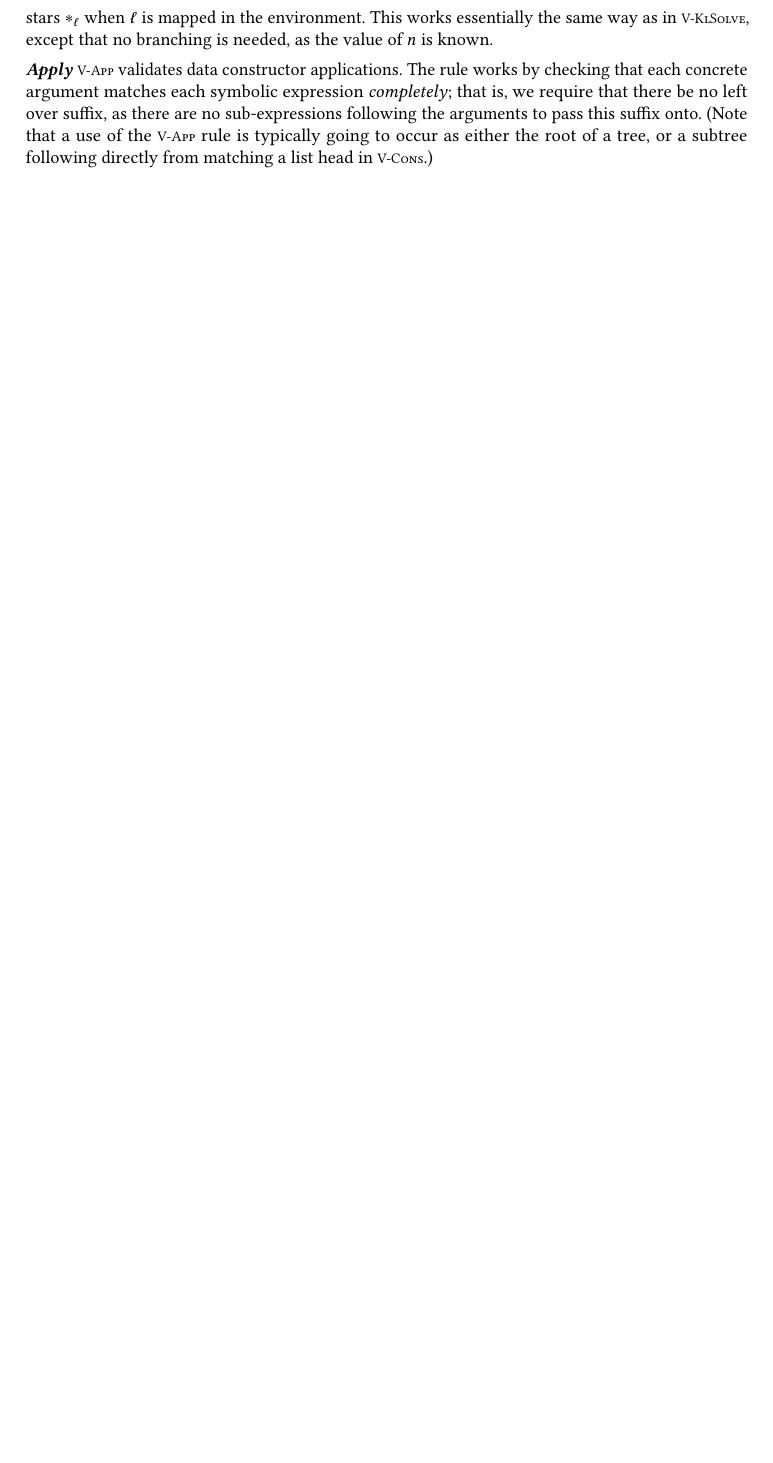
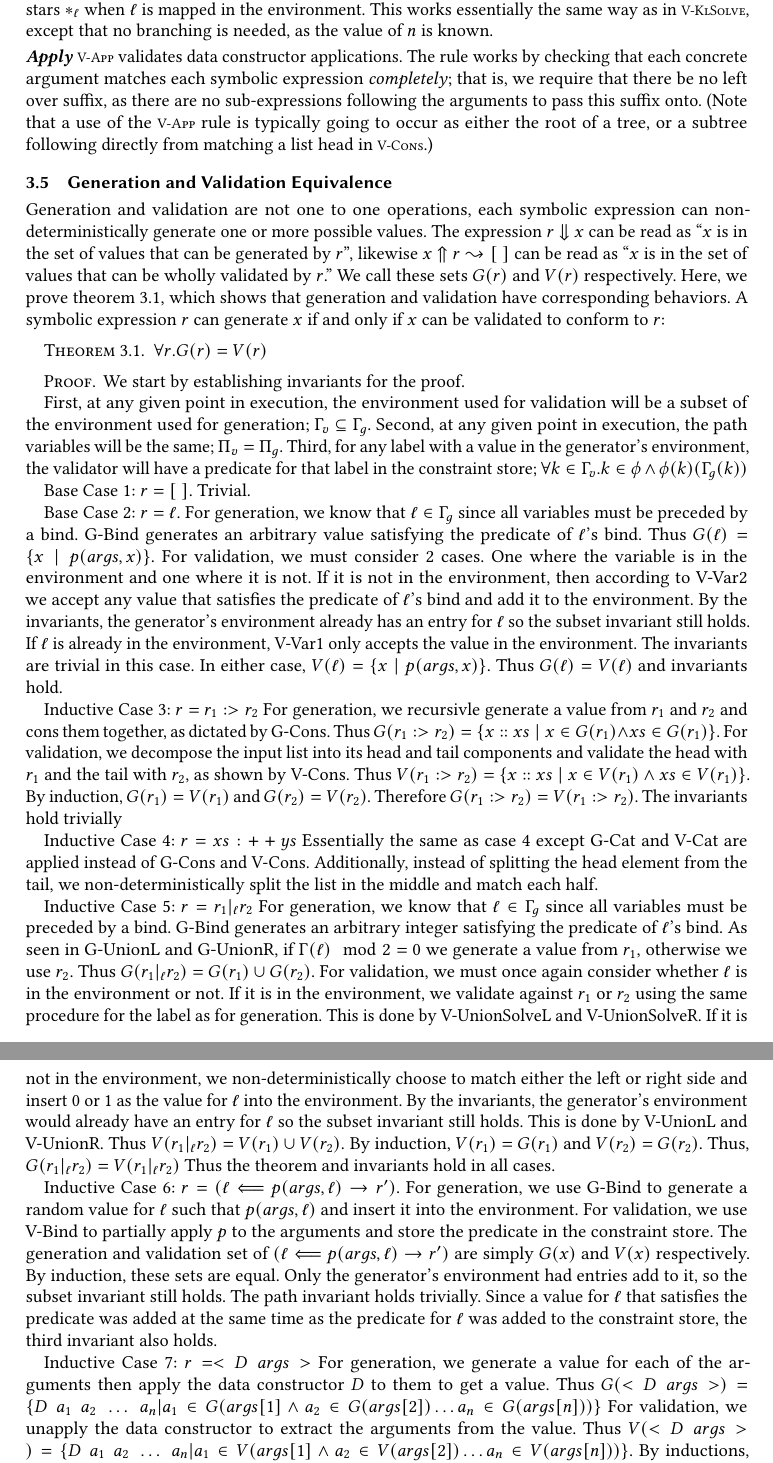
Before and after one commit to SmarfMagoosh/Symbolic-Examples-Writeup, a LaTeX paper (paper.tex, which reads commands.tex, sections/4-design/4-6-equivalence-proof.tex): part of page 11 of 19 before the commit and two parts of pages 11 and 12 of 21 after it, the two joined at a grey line, cut so that both start at the same text, the shorter picture padded with empty space. Compiled offline with pdfLaTeX.

Commit message:
generation validation equivalence proof added

```diff
--- a/commands.tex
+++ b/commands.tex
@@ -2,7 +2,7 @@
 
 % \newcommand{\bill}[1]{{\color{billcolor}\textbf{Bill: } #1}}
 % \newcommand{\abha}[1]{{\color{abhacolor}\textbf{Abha: } #1}}
-% \newcommand{\evan}[1]{{\color{evancolor}\textbf{Evan: } #1}}
+\newcommand{\evan}[1]{{\color{evancolor}\textbf{Evan: } #1}}
 
 % Formatting
 \newcommand{\emphbf}[1]{\textbf{\emph{#1}}}
--- a/paper.tex
+++ b/paper.tex
@@ -1,4 +1,4 @@
-\documentclass[acmsmall]{acmart}
+\documentclass[anonymous,acmsmall]{acmart}
 
 \usepackage{xspace}
 \usepackage{amsmath,amsthm}
--- /dev/null
+++ b/sections/4-design/4-6-equivalence-proof.tex
@@ -0,0 +1,72 @@
+\subsection{Generation and Validation Equivalence}
+\par Generation and validation are not one to one operations, each symbolic
+    expression can non-deterministically generate one or more possible values. The expression $r \gens x$ can be read as ``$x$ is in the
+    set of values that can be generated by $r$'', likewise $x \gennedby r \gennedarrow \nil$ can be read as ``$x$ is in the set of values
+    that can be wholly validated by $r$.'' We call these sets $G(r)$ and $V(r)$ respectively.
+    Here, we prove theorem~\ref{thm:gen_val_eq}, which shows that generation and validation have corresponding behaviors.
+    A symbolic expression $r$ can generate $x$ if and only if $x$ can be validated to conform to $r$:
+
+\begin{theorem}
+    \label{thm:gen_val_eq}
+    $\forall r. G(r) = V(r)$
+\end{theorem}
+
+\begin{proof}
+
+\par We start by establishing invariants for the proof.
+\par First, at any given point in execution, the environment used for validation will be a subset of the environment used for generation; $\env_v \subseteq \env_g$.
+    Second,  at any given point in execution, the path variables will be the same; $\pathvar_v = \pathvar_g$.
+    Third, for any label with a value in the generator's environment, the validator will have a predicate for that label in the constraint store; $\forall k \in \env_v. k \in \predtrack \land \predtrack(k)(\env_g(k))$
+\par Base Case 1: $r = \nil$. Trivial.
+\par Base Case 2: $r = \lab$.
+    For generation, we know that $\lab \in \env_g$ since all variables must be preceded by a bind.
+    G-Bind generates an arbitrary value satisfying the predicate of $\lab$'s bind.
+    Thus $G(\lab) = \{ x\;|\;p(args, x)\}$.
+    For validation, we must consider 2 cases.
+    One where the variable is in the environment and one where it is not.
+    If it is not in the environment, then according to V-Var2 we accept any value that satisfies the predicate of $\lab$'s bind and add it to the environment.
+    By the invariants, the generator's environment already has an entry for $\lab$ so the subset invariant still holds.
+    If $\lab$ is already in the environment, V-Var1 only accepts the value in the environment. The invariants are trivial in this case.
+    In either case, $V(\lab) = \{ x\;|\;p(args, x)\}$.
+    Thus $G(\lab) = V(\lab)$ and invariants hold.
+\par Inductive Case 3: $r = r_1 :> r_2$
+    For generation, we recursivle generate a value from $r_1$ and $r_2$ and cons them together, as dictated by G-Cons.
+    Thus $G(r_1 :> r_2) = \{x :: xs\;|\;x \in G(r_1) \land xs \in G(r_1)\}$.
+    For validation, we decompose the input list into its head and tail components and validate the head with $r_1$ and the tail with $r_2$, as shown by V-Cons.
+    Thus $V(r_1 :> r_2) = \{x :: xs\;|\;x \in V(r_1) \land xs \in V(r_1)\}$.
+    By induction, $G(r_1) = V(r_1)$ and $G(r_2) = V(r_2)$. Therefore $G(r_1 :> r_2) = V(r_1 :> r_2)$.
+    The invariants hold trivially
+\par Inductive Case 4: $r = xs :++ ys$
+    Essentially the same as case 4 except G-Cat and V-Cat are applied instead of G-Cons and V-Cons.
+    Additionally, instead of splitting the head element from the tail, we non-deterministically split the list in the middle and match each half.
+\par Inductive Case 5: $r = r_1 |_{\lab} r_2$
+    For generation, we know that $\lab \in \env_g$ since all variables must be preceded by a bind.
+    G-Bind generates an arbitrary integer satisfying the predicate of $\lab$'s bind.
+    As seen in G-UnionL and G-UnionR, if $\env(\lab) \mod 2 = 0$ we generate a value from $r_1$, otherwise we use $r_2$.
+    Thus $G(r_1 |_{\lab} r_2) = G(r_1) \cup G(r_2)$.
+    For validation, we must once again consider whether $\lab$ is in the environment or not.
+    If it is in the environment, we validate against $r_1$ or $r_2$ using the same procedure for the label as for generation.
+    This is done by V-UnionSolveL and V-UnionSolveR.
+    If it is not in the environment, we non-deterministically choose to match either the left or right side and insert $0$ or $1$ as the
+    value for $\lab$ into the environment.
+    By the invariants, the generator's environment would already have an entry for $\lab$ so the subset invariant still holds.
+    This is done by V-UnionL and V-UnionR.
+    Thus $V(r_1 |_{\lab} r_2) = V(r_1) \cup V(r_2).$
+    By induction, $V(r_1) = G(r_1)$ and $V(r_2) = G(r_2)$. Thus, $G(r_1 |_{\lab} r_2) = V(r_1 |_{\lab} r_2)$
+    Thus the theorem and invariants hold in all cases.
+\par Inductive Case 6: $r = (\lab \Longleftarrow p(args, \lab) \rightarrow r')$.
+    For generation, we use G-Bind to generate a random value for $\lab$ such that $p(args, \lab)$ and insert it into the environment.
+    For validation, we use V-Bind to partially apply $p$ to the arguments and store the predicate in the constraint store.
+    The generation and validation set of $(\lab \Longleftarrow p(args, \lab) \rightarrow r')$ are simply $G(x)$ and $V(x)$ respectively.
+    By induction, these sets are equal.
+    Only the generator's environment had entries add to it, so the subset invariant still holds.
+    The path invariant holds trivially.
+    Since a value for $\lab$ that satisfies the predicate was added at the same time as the predicate for $\lab$ was added to the constraint store, the third invariant also holds.
+\par Inductive Case 7: $r = <D\;args>$
+    For generation, we generate a value for each of the arguments then apply the data constructor $D$ to them to get a value.
+    Thus $G(<D\;args>) = \{D\;a_1\;a_2\;\dots\;a_n | a_1 \in G(args[1] \land a_2 \in G(args[2]) \dots a_n \in G(args[n]))\}$
+    For validation, we unapply the data constructor to extract the arguments from the value.
+    Thus $V(<D\;args>) = \{D\;a_1\;a_2\;\dots\;a_n | a_1 \in V(args[1] \land a_2 \in V(args[2]) \dots a_n \in V(args[n]))\}$.
+    By inductions, $\forall n. G(args[n]) = V(args[n])$. Thus $G(<D\;args>) = V(<D\;args>)$.
+    Additionally, if the invariants hold at the execution for each $arg$ then the invariants shall hold as well.
+\par Inductive Case 8: $r = r_0*_{\lab}$
```
Also changed, not shown: sections/4-design/4-0-design.tex (+3 -2 lines), sections/4-design/4-5-validation.tex (+2 -2 lines), sections/4-design/4-7-dependency-map.tex (renamed from sections/4-design/4-x-dependency-map.tex), paper.tex (2 more changed lines), sections/4-design/4-6-equivalence-proof.tex (22 more changed lines), 1 other file.
